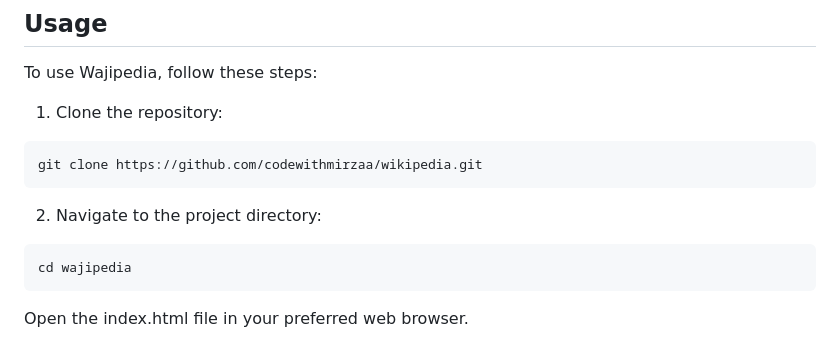
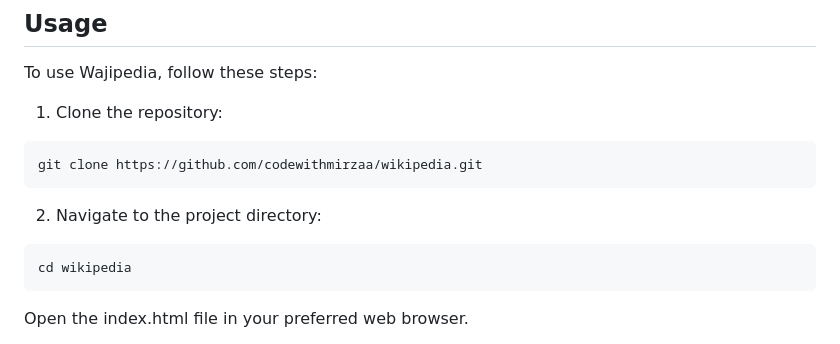
Before and after one commit to codewithmirza/wikipedia, a Markdown page: README.md, the part around the change. GitHub-like rendering.

````diff
--- a/README.md
+++ b/README.md
@@ -50,7 +50,7 @@ git clone https://github.com/codewithmirzaa/wikipedia.git
 2. Navigate to the project directory:
 
 ```
-cd wajipedia
+cd wikipedia
 ```
 Open the index.html file in your preferred web browser.
 
````
